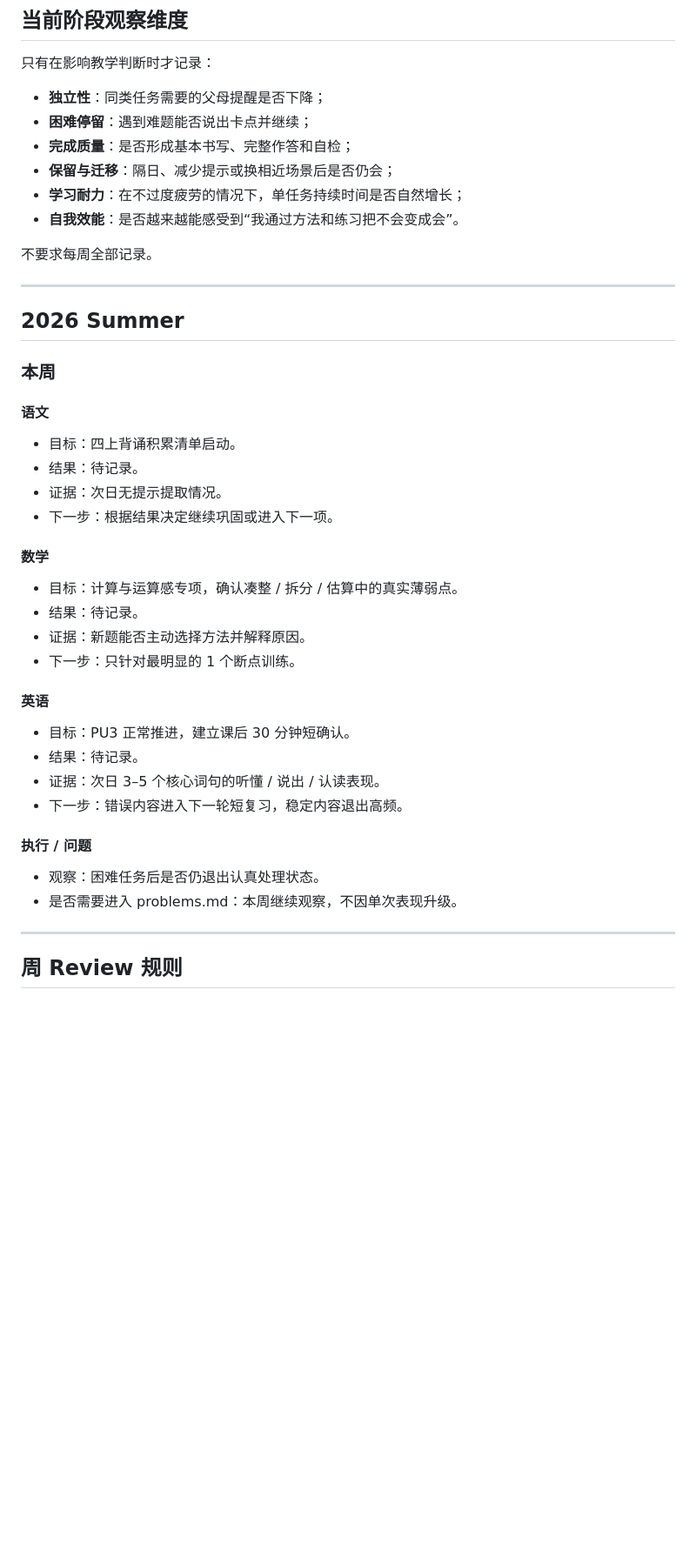
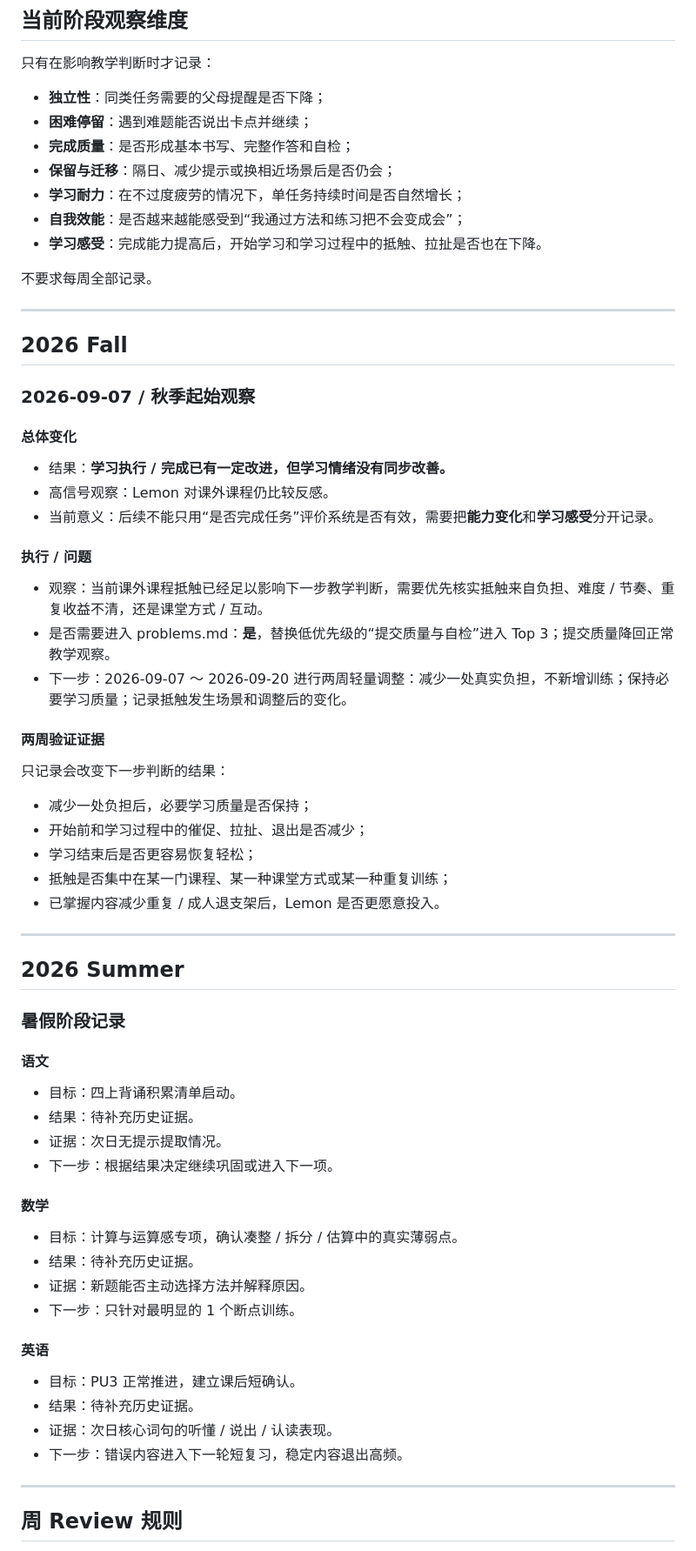
Before and after one commit to feng-y/lemon-learning, a Markdown page: active/progress.md, the part around one of its changes. Shown at 87% size. GitHub-like rendering; blank space fills up the shorter version.

Commit message:
record fall learning progress and motivation signal

```diff
--- a/active/progress.md
+++ b/active/progress.md
@@ -40,37 +40,59 @@ YYYY-MM-DD / Week N
 - **完成质量**：是否形成基本书写、完整作答和自检；
 - **保留与迁移**：隔日、减少提示或换相近场景后是否仍会；
 - **学习耐力**：在不过度疲劳的情况下，单任务持续时间是否自然增长；
-- **自我效能**：是否越来越能感受到“我通过方法和练习把不会变成会”。
+- **自我效能**：是否越来越能感受到“我通过方法和练习把不会变成会”；
+- **学习感受**：完成能力提高后，开始学习和学习过程中的抵触、拉扯是否也在下降。
 
 不要求每周全部记录。
 
 ---
 
+## 2026 Fall
+
+### 2026-09-07 / 秋季起始观察
+
+#### 总体变化
+- 结果：**学习执行 / 完成已有一定改进，但学习情绪没有同步改善。**
+- 高信号观察：Lemon 对课外课程仍比较反感。
+- 当前意义：后续不能只用“是否完成任务”评价系统是否有效，需要把**能力变化**和**学习感受**分开记录。
+
+#### 执行 / 问题
+- 观察：当前课外课程抵触已经足以影响下一步教学判断，需要优先核实抵触来自负担、难度 / 节奏、重复收益不清，还是课堂方式 / 互动。
+- 是否需要进入 problems.md：**是**，替换低优先级的“提交质量与自检”进入 Top 3；提交质量降回正常教学观察。
+- 下一步：2026-09-07 ～ 2026-09-20 进行两周轻量调整：减少一处真实负担，不新增训练；保持必要学习质量；记录抵触发生场景和调整后的变化。
+
+#### 两周验证证据
+只记录会改变下一步判断的结果：
+
+- 减少一处负担后，必要学习质量是否保持；
+- 开始前和学习过程中的催促、拉扯、退出是否减少；
+- 学习结束后是否更容易恢复轻松；
+- 抵触是否集中在某一门课程、某一种课堂方式或某一种重复训练；
+- 已掌握内容减少重复 / 成人退支架后，Lemon 是否更愿意投入。
+
+---
+
 ## 2026 Summer
 
-### 本周
+### 暑假阶段记录
 
 #### 语文
 - 目标：四上背诵积累清单启动。
-- 结果：待记录。
+- 结果：待补充历史证据。
 - 证据：次日无提示提取情况。
 - 下一步：根据结果决定继续巩固或进入下一项。
 
 #### 数学
 - 目标：计算与运算感专项，确认凑整 / 拆分 / 估算中的真实薄弱点。
-- 结果：待记录。
+- 结果：待补充历史证据。
 - 证据：新题能否主动选择方法并解释原因。
 - 下一步：只针对最明显的 1 个断点训练。
 
 #### 英语
-- 目标：PU3 正常推进，建立课后 30 分钟短确认。
-- 结果：待记录。
-- 证据：次日 3–5 个核心词句的听懂 / 说出 / 认读表现。
+- 目标：PU3 正常推进，建立课后短确认。
+- 结果：待补充历史证据。
+- 证据：次日核心词句的听懂 / 说出 / 认读表现。
 - 下一步：错误内容进入下一轮短复习，稳定内容退出高频。
-
-#### 执行 / 问题
-- 观察：困难任务后是否仍退出认真处理状态。
-- 是否需要进入 problems.md：本周继续观察，不因单次表现升级。
 
 ---
 
```
Also changed, not shown: other parts of active/progress.md (+3 -1 lines).
